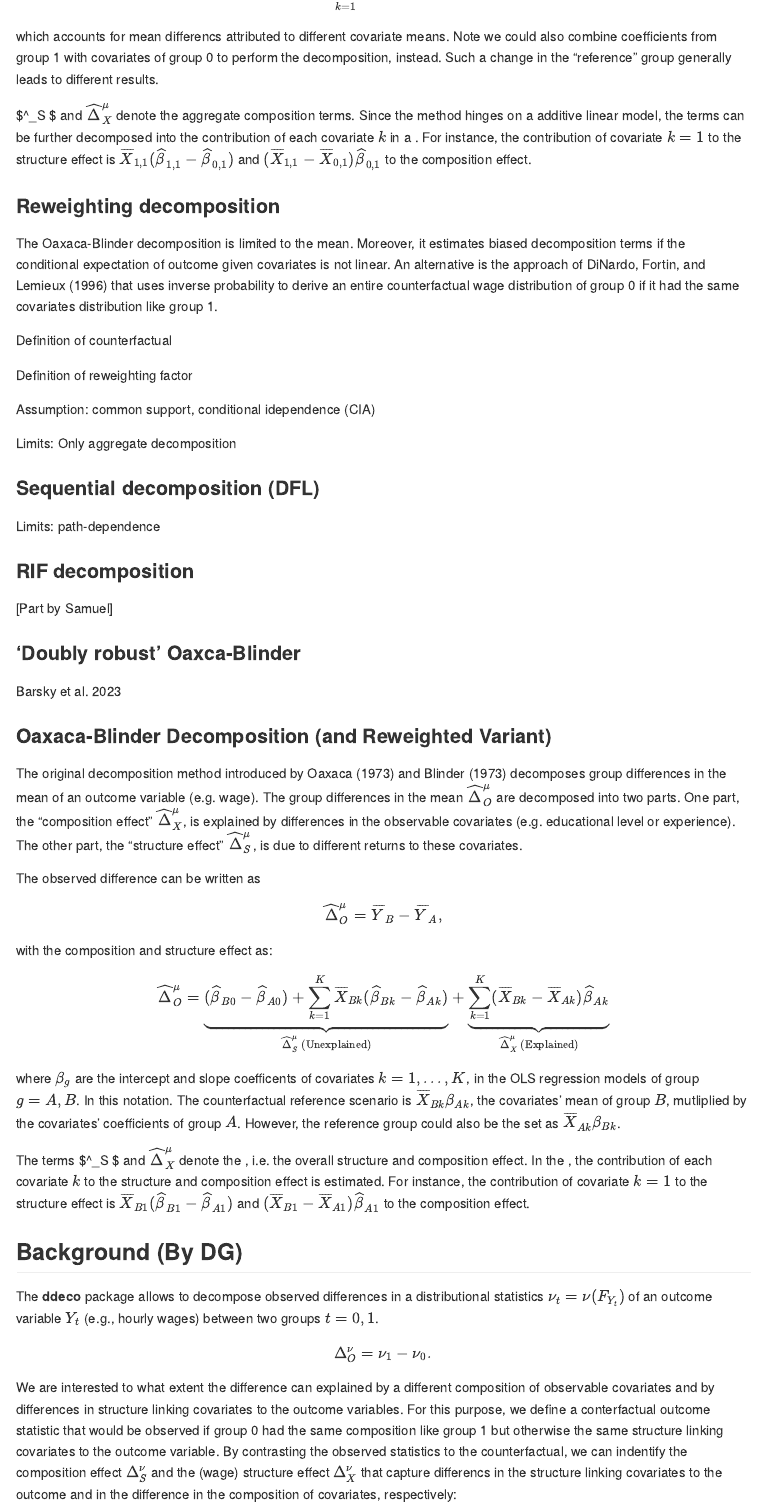
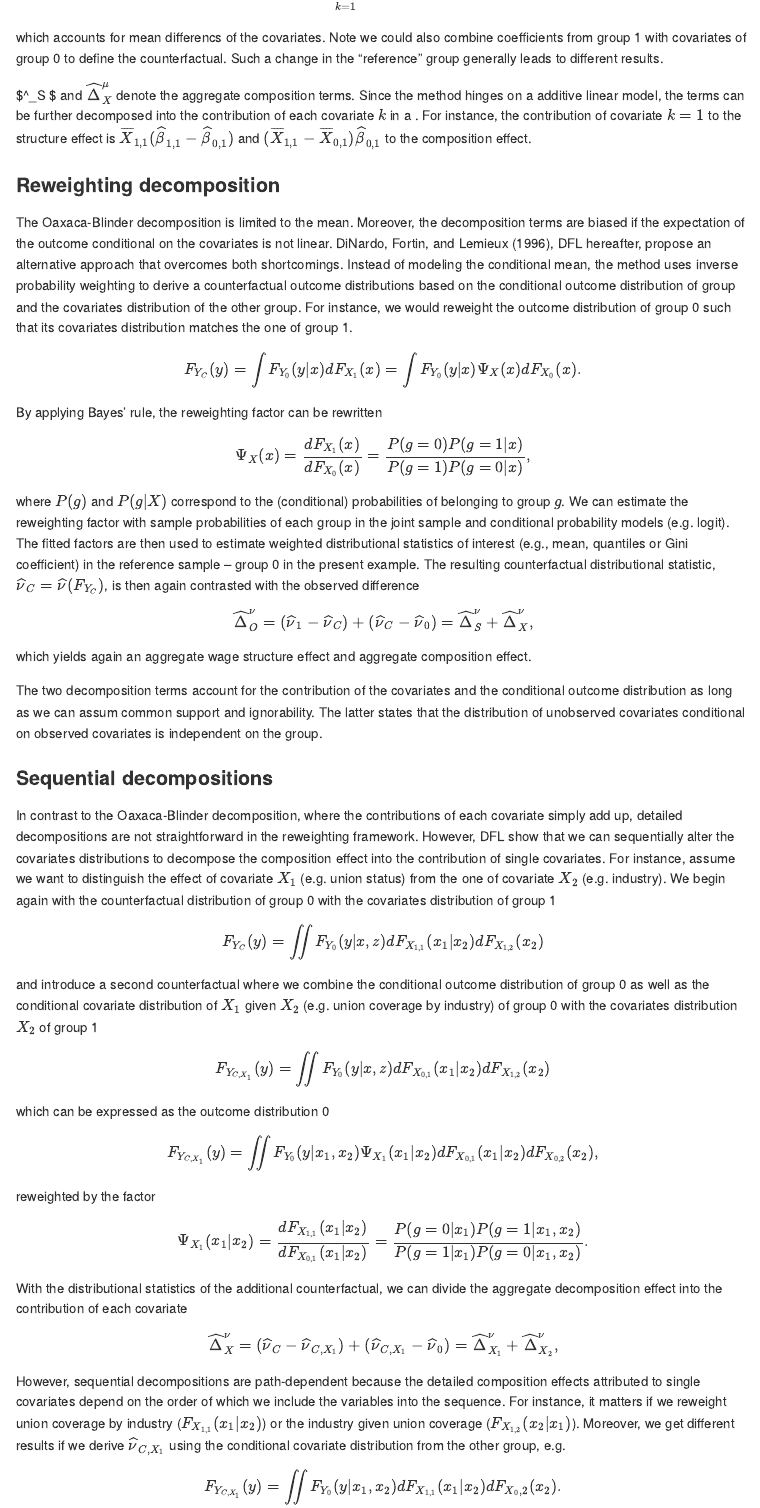
Before and after one commit to samumei/ddecompose, an R Markdown document (README.Rmd): the page in a window 1100 px wide, from 2220 px down before the commit and from 2350 px down after it, so that both start at the same text. Rendered offline with R 4.5, knitr and Pandoc, with nearby package versions; long lines of code are wrapped.

Commit message:
I changed Readme draft

```diff
--- a/README.Rmd
+++ b/README.Rmd
@@ -85,9 +88,9 @@ into the aggregate wage structure effect
 $$\widehat\Delta^\mu_S  = (\widehat \beta_{1,0} - \widehat \beta_{0,0}) + \sum^K_{k=1}\overline X_{1,k}(\widehat \beta_{1,k} - \widehat \beta_{0,k}),$$
 that captures outcome differences due to different coefficients, and the composition effect
 $$\widehat\Delta^\mu_X = \sum^K_{k=1} (\overline X_{1,k} - \overline X_{1,k})\widehat \beta_{0,k}. $$
-which accounts for mean differencs attributed to different covariate means. Note
+which accounts for mean differencs of the covariates. Note
 we could also combine coefficients from group 1 with covariates of group 0 to
-perform the decomposition, instead. Such a change in the "reference" group generally
+define the counterfactual. Such a change in the "reference" group generally
 leads to different results.
 
 $\widehat\Delta^\mu_S $ and $\widehat\Delta^\mu_X$ denote the aggregate composition
@@ -100,21 +103,66 @@ effect.
 
 ### Reweighting decomposition
 
-The Oaxaca-Blinder decomposition is limited to the mean. Moreover, it estimates
-biased decomposition terms if the conditional expectation of outcome given
-covariates is not linear. An alternative is the approach of DiNardo, Fortin,
-and Lemieux (1996) that uses inverse probability to derive an entire
-counterfactual wage distribution of group 0 if it had the same covariates
-distribution like group 1.
+The Oaxaca-Blinder decomposition is limited to the mean. Moreover, the
+decomposition terms are biased if the expectation of the outcome conditional
+on the covariates is not linear. DiNardo, Fortin, and Lemieux (1996), DFL hereafter,
+propose an alternative approach that overcomes both shortcomings. Instead of modeling
+the conditional mean, the method uses inverse probability weighting to derive
+a counterfactual outcome distributions based on the conditional outcome distribution
+of group and the covariates distribution of the other group. For instance, we
+would reweight the outcome distribution of group 0 such that its covariates
+distribution matches the one of group 1.
+$$F_{Y_C}(y) = \int F_{Y_0}(y|x)dF_{X_1} (x)= \int F_{Y_0}(y|x)\Psi_X(x)dF_{X_0}(x).$$
+By applying Bayes' rule, the reweighting factor can be rewritten
+$$\Psi_X(x) = \frac{dF_{X_1}(x)}{dF_{X_0}(x)} = \frac{P(g=0)P(g=1|x)}{P(g=1)P(g=0|x)},$$
+where $P(g)$ and $P(g|X)$ correspond to the (conditional) probabilities of
+belonging to group $g$. We can estimate the reweighting factor with sample
+probabilities of each group in the joint sample and conditional probability models (e.g.
+logit). The fitted factors are then used to estimate weighted distributional
+statistics of interest (e.g., mean, quantiles or Gini coefficient) in
+the reference sample -- group 0 in the present example. The resulting counterfactual
+distributional statistic, $\widehat\nu_C=\widehat\nu(F_{Y_C})$, is then again
+contrasted with the observed difference
+$$\widehat\Delta_O^{\nu} = (\widehat\nu_1 - \widehat\nu_C) + (\widehat\nu_C - \widehat\nu_0) = \widehat\Delta_S^\nu + \widehat\Delta_X^\nu,$$
 
-Definition of counterfactual
+which yields again an aggregate wage structure effect and aggregate composition effect.
 
-Definition of reweighting factor
+The two decomposition terms account for the contribution of the covariates and the
+conditional outcome distribution as long as we can assum common support and ignorability.
+The latter states that the distribution of unobserved covariates conditional
+on observed covariates is independent on the group.
 
-Assumption: common support, conditional idependence (CIA)
+### Sequential decompositions
 
-Limits: Only aggregate decomposition
+In contrast to the Oaxaca-Blinder decomposition, where the contributions of each
+covariate simply add up, detailed decompositions are not straightforward in the
+reweighting framework. However, DFL show that we can sequentially alter the covariates
+distributions to decompose the composition effect into the contribution of single
+covariates. For instance, assume we want to distinguish the effect of covariate $X_1$
+(e.g. union status) from the one of covariate $X_2$ (e.g. industry).
+We begin again with the counterfactual distribution of group 0 with the
+covariates distribution of group 1
+$$F_{Y_{C}}(y) = \iint F_{Y_0}(y|x,z)dF_{X_{1,1}}(x_1|x_2)dF_{X_{1,2}}(x_2)$$
 
-### Sequential decomposition (DFL)
+and introduce a second counterfactual where we combine the
+conditional outcome distribution of group 0 as well as the conditional covariate
+distribution of $X_1$ given $X_2$ (e.g. union coverage by industry) of
+group 0 with the covariates distribution $X_2$ of group 1
+$$F_{Y_{C,X_1}}(y) = \iint F_{Y_0}(y|x,z)dF_{X_{0,1}}(x_1|x_2)dF_{X_{1,2}}(x_2) $$
 
-Limits: path-dependence
+which can be expressed as the outcome distribution 0
+$$F_{Y_{C,X_1}}(y) = \iint F_{Y_0}(y|x_1,x_2)\Psi_{X_1}(x_1|x_2)dF_{X_{0,1}}(x_1|x_2)dF_{X_{0,2}}(x_2),$$
+reweighted by the factor
+$$\Psi_{X_1}(x_1|x_2) = \frac{dF_{X_{1,1}}(x_1|x_2)}{dF_{X_{0,1}}(x_1|x_2)} =  \frac{P(g=0|x_1)P(g=1|x_1,x_2)}{P(g=1|x_1)P(g=0|x_1,x_2)}.$$
+
+With the distributional statistics of the additional counterfactual, we can
+divide the aggregate decomposition effect into the contribution of each covariate
+$$\widehat \Delta_X^{\nu} =  (\widehat \nu_C - \widehat \nu_{C,X_1}) + (\widehat \nu_{C,X_1} - \widehat \nu_0) = \widehat \Delta_{X_1}^\nu + \widehat \Delta_{X_2}^\nu,$$
+
+However, sequential decompositions are path-dependent because the detailed composition
+effects attributed to single covariates depend on the order of which we include the
+variables into the sequence. For instance, it matters if we reweight union coverage
+by industry ($F_{X_{1,1}}(x_1|x_2)$) or the industry given union coverage ($F_{X_{1,2}}(x_2|x_1)$).
+Moreover, we get different results if we derive $\widehat\nu_{C,X_1}$ using the
+conditional covariate distribution from the other group, e.g.
+$$F_{Y_{C,X_1}}(y) = \iint F_{Y_0}(y|x_1,x_2)dF_{X_{1,1}}(x_1|x_2)dF_{X_0,2}(x_2).$$
@@ -121,11 +175,7 @@ Limits: path-dependence
 
 ### RIF decomposition
 
-[Part by Samuel]
-
-### 'Doubly robust' Oaxca-Blinder
-
-Barsky et al. 2023
+Path independent and going beyond the mean
 
 
 
@@ -134,6 +183,4 @@ Barsky et al. 2023
 ### Oaxaca-Blinder Decomposition (and Reweighted Variant)
-
-
 
 The original decomposition method introduced by Oaxaca (1973) and Blinder (1973) decomposes group differences in the mean of an outcome variable (e.g. wage). The group differences in the mean $\widehat\Delta^\mu_O$ are decomposed into two parts. One part, the "composition effect" $\widehat\Delta^\mu_X$, is explained by differences in the observable covariates (e.g. educational level or experience). The other part, the "structure effect" $\widehat\Delta^\mu_S$, is due to different returns to these covariates.
 
```
Also changed, not shown: README.md, README.Rmd (14 more changed lines).
